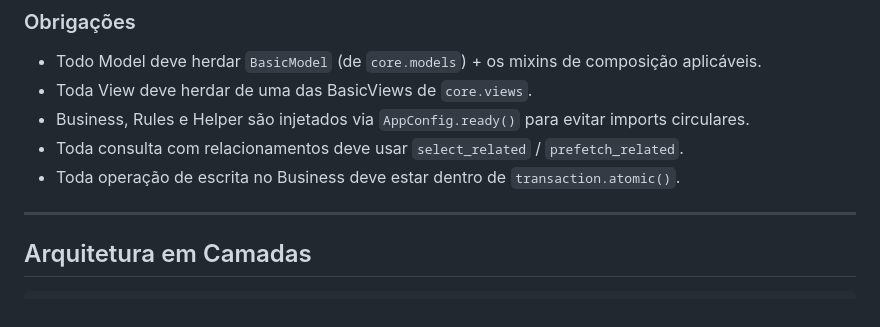
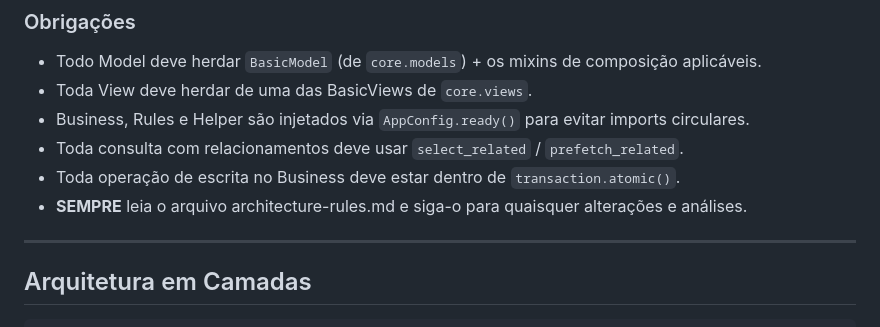
Before and after one commit to soareslucas9090/Hackathon, a Markdown page: .github/copilot-instructions.md, the part around the change. GitHub-like rendering.

Commit message:
feat: adiciona regras de arquitetura para planejamento de novas funcionalidades

```diff
--- a/.github/copilot-instructions.md
+++ b/.github/copilot-instructions.md
@@ -31,7 +31,7 @@ Projeto desenvolvido para o Hackathon **Ctrl+Alt+AI: Hackeando a Rotina de Progr
 - Business, Rules e Helper são injetados via `AppConfig.ready()` para evitar imports circulares.
 - Toda consulta com relacionamentos deve usar `select_related` / `prefetch_related`.
 - Toda operação de escrita no Business deve estar dentro de `transaction.atomic()`.
-
+- **SEMPRE** leia o arquivo architecture-rules.md e siga-o para quaisquer alterações e análises.
 ---
 
 ## Arquitetura em Camadas
```
Also changed, not shown: .github/architecture-rules.md (added, +270 -0 lines), 1 other file.
